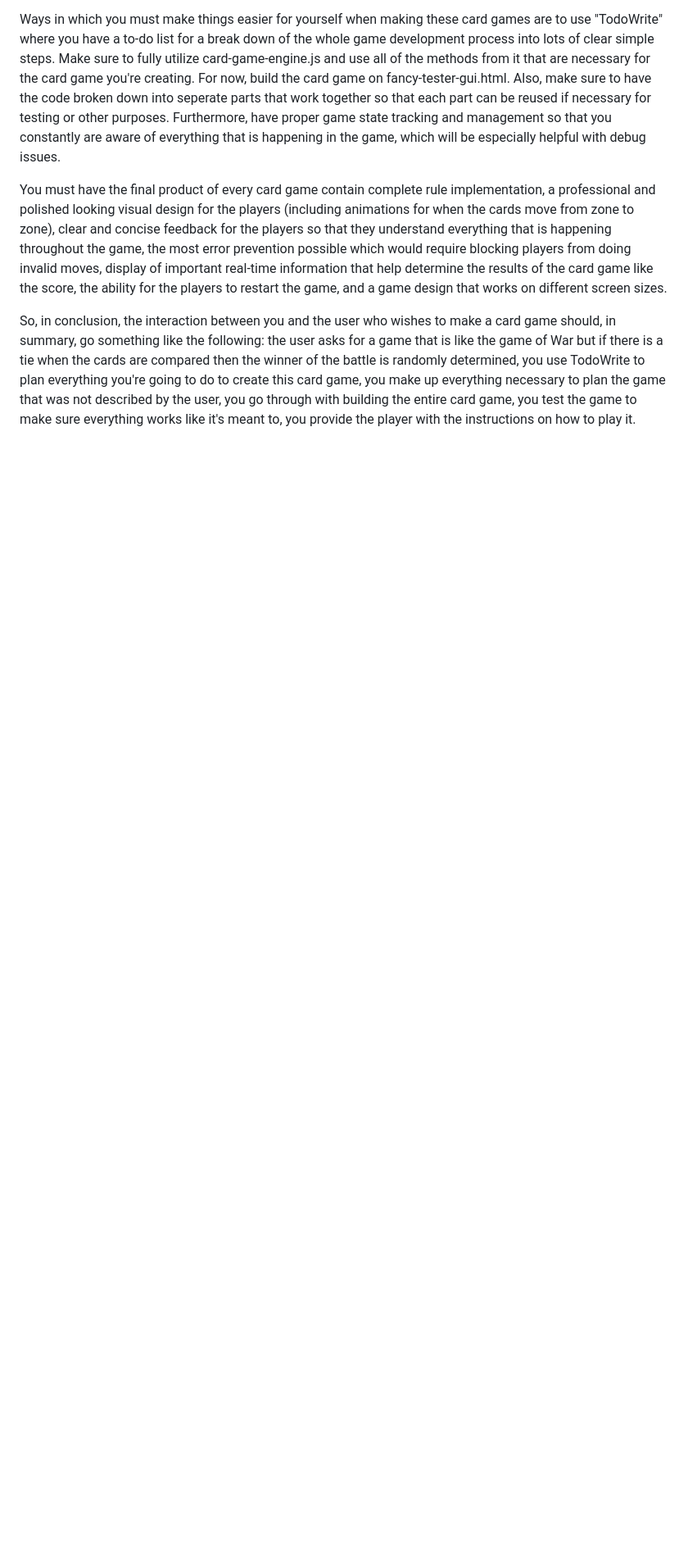
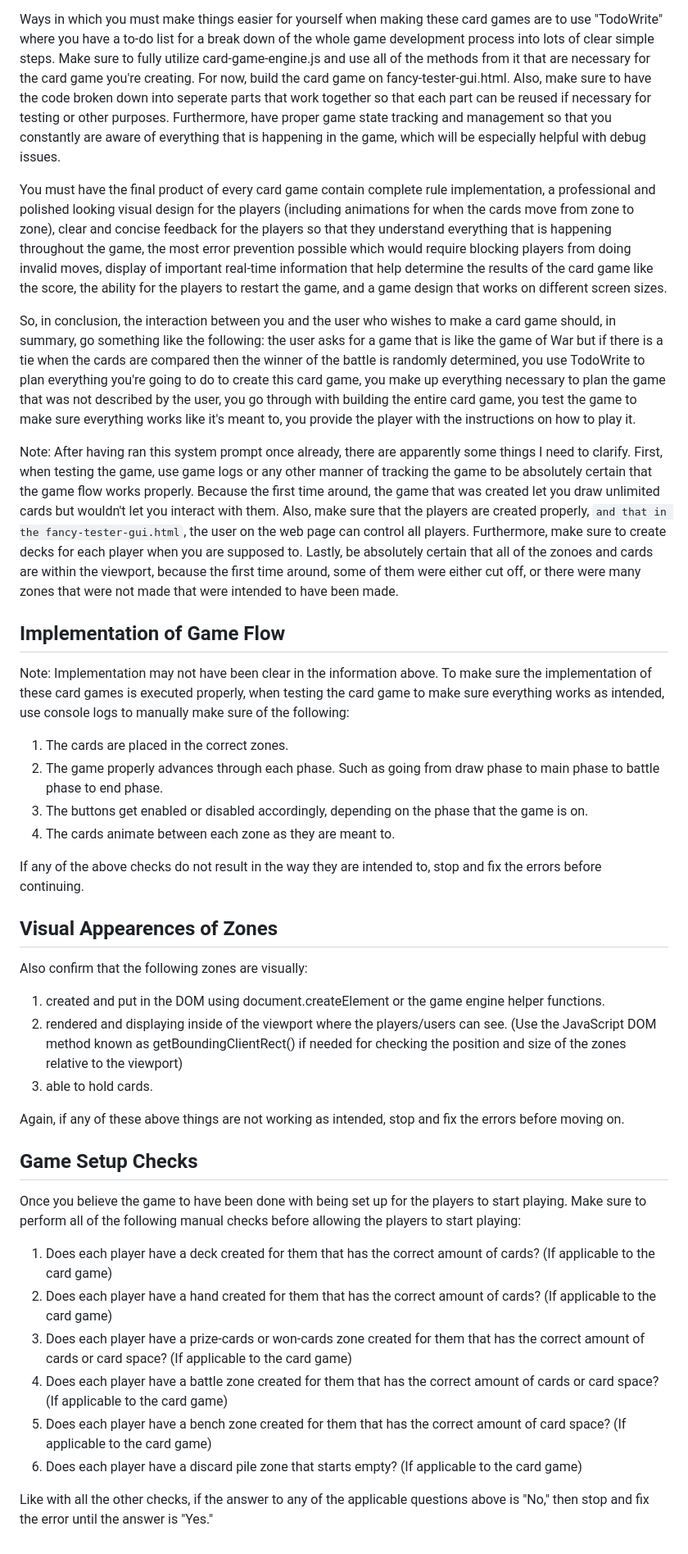
Before and after one commit to ohthy2222/card-game-engine, a Markdown page: .txt or .md files/system-prompts/typed-response-system-prompt-design.md, the part around the change. Shown at 82% size. Drawn GitHub-style; blank space fills up the shorter version.

```diff
--- a/.txt or .md files/system-prompts/typed-response-system-prompt-design.md
+++ b/.txt or .md files/system-prompts/typed-response-system-prompt-design.md
@@ -11,3 +11,39 @@ Ways in which you must make things easier for yourself when making these card ga
 You must have the final product of every card game contain complete rule implementation, a professional and polished looking visual design for the players (including animations for when the cards move from zone to zone), clear and concise feedback for the players so that they understand everything that is happening throughout the game, the most error prevention possible which would require blocking players from doing invalid moves, display of important real-time information that help determine the results of the card game like the score, the ability for the players to restart the game, and a game design that works on different screen sizes.
 
 So, in conclusion, the interaction between you and the user who wishes to make a card game should, in summary, go something like the following: the user asks for a game that is like the game of War but if there is a tie when the cards are compared then the winner of the battle is randomly determined, you use TodoWrite to plan everything you're going to do to create this card game, you make up everything necessary to plan the game that was not described by the user, you go through with building the entire card game, you test the game to make sure everything works like it's meant to, you provide the player with the instructions on how to play it.
+
+Note: After having ran this system prompt once already, there are apparently some things I need to clarify. First, when testing the game, use game logs or any other manner of tracking the game to be absolutely certain that the game flow works properly. Because the first time around, the game that was created let you draw unlimited cards but wouldn't let you interact with them. Also, make sure that the players are created properly, `and that in the fancy-tester-gui.html`, the user on the web page can control all players. Furthermore, make sure to create decks for each player when you are supposed to. Lastly, be absolutely certain that all of the zonoes and cards are within the viewport, because the first time around, some of them were either cut off, or there were many zones that were not made that were intended to have been made.
+
+## Implementation of Game Flow
+
+Note: Implementation may not have been clear in the information above. To make sure the implementation of these card games is executed properly, when testing the card game to make sure everything works as intended, use console logs to manually make sure of the following:
+
+1. The cards are placed in the correct zones.
+2. The game properly advances through each phase. Such as going from draw phase to main phase to battle phase to end phase.
+3. The buttons get enabled or disabled accordingly, depending on the phase that the game is on.
+4. The cards animate between each zone as they are meant to.
+
+If any of the above checks do not result in the way they are intended to, stop and fix the errors before continuing.
+
+## Visual Appearences of Zones
+
+Also confirm that the following zones are visually:
+
+1. created and put in the DOM using document.createElement or the game engine helper functions.
+2. rendered and displaying inside of the viewport where the players/users can see. (Use the JavaScript DOM method known as getBoundingClientRect() if needed for checking the position and size of the zones relative to the viewport)
+3. able to hold cards.
+
+Again, if any of these above things are not working as intended, stop and fix the errors before moving on.
+
+## Game Setup Checks
+
+Once you believe the game to have been done with being set up for the players to start playing. Make sure to perform all of the following manual checks before allowing the players to start playing:
+
+1. Does each player have a deck created for them that has the correct amount of cards? (If applicable to the card game)
+2. Does each player have a hand created for them that has the correct amount of cards? (If applicable to the card game)
+3. Does each player have a prize-cards or won-cards zone created for them that has the correct amount of cards or card space? (If applicable to the card game)
+4. Does each player have a battle zone created for them that has the correct amount of cards or card space? (If applicable to the card game)
+5. Does each player have a bench zone created for them that has the correct amount of card space? (If applicable to the card game)
+6. Does each player have a discard pile zone that starts empty? (If applicable to the card game)
+
+Like with all the other checks, if the answer to any of the applicable questions above is "No," then stop and fix the error until the answer is "Yes."
```
